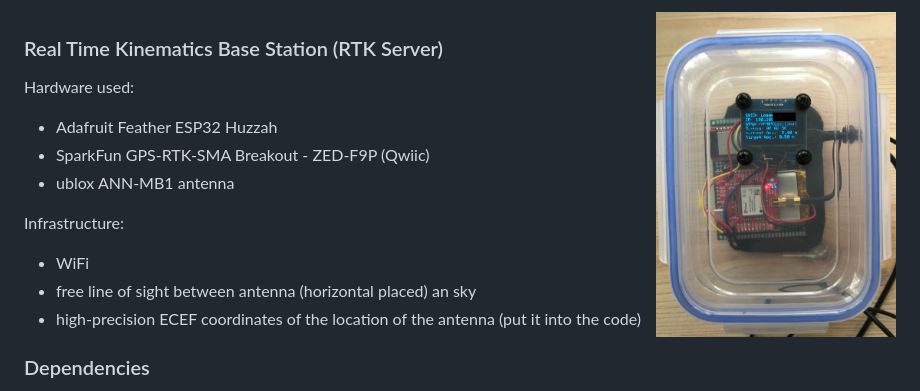
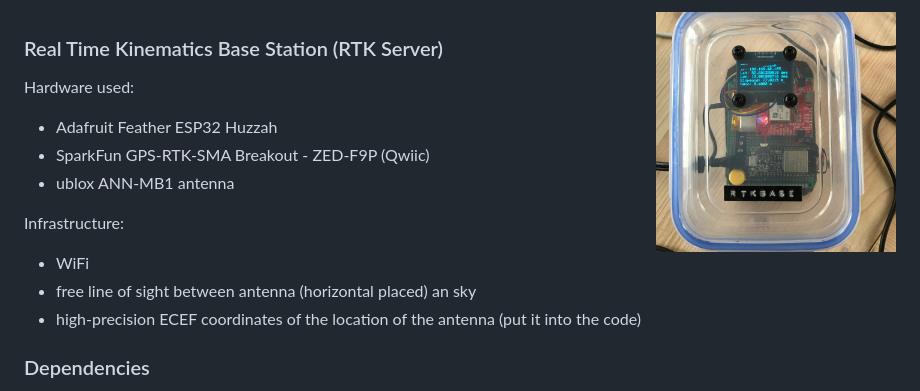
Before and after one commit to jangleboom/RTKBaseStation, a Markdown page: README.md, the part around the change. GitHub-like rendering; pictures changed too: screenshots/sendingToCaster.jpg (added).

Commit message:
screenshot updated

```diff
--- a/README.md
+++ b/README.md
@@ -1,4 +1,4 @@
-<img align="right" src="./screenshots/sendingToCaster.jpeg" width="240"/>
+<img align="right" src="./screenshots/sendingToCaster.jpg" width="240"/>
 
 ### Real Time Kinematics Base Station (RTK Server)
 Hardware used:
```
